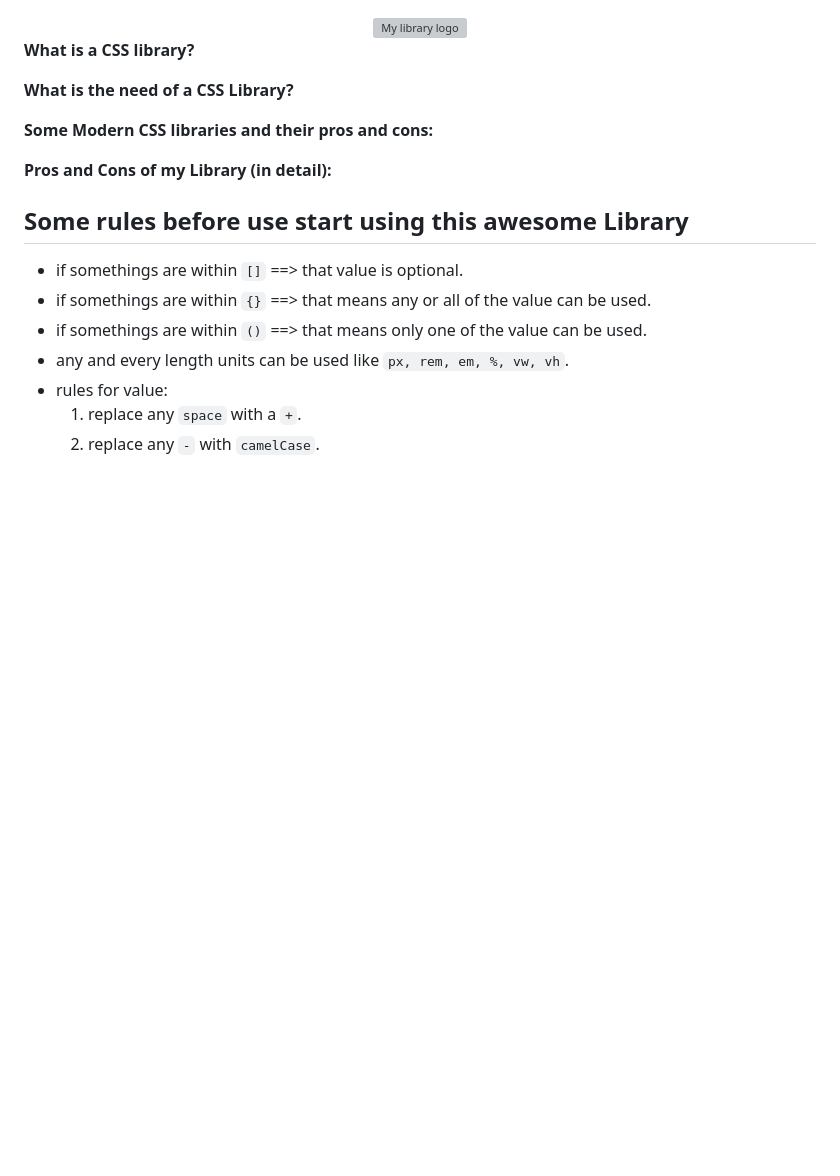
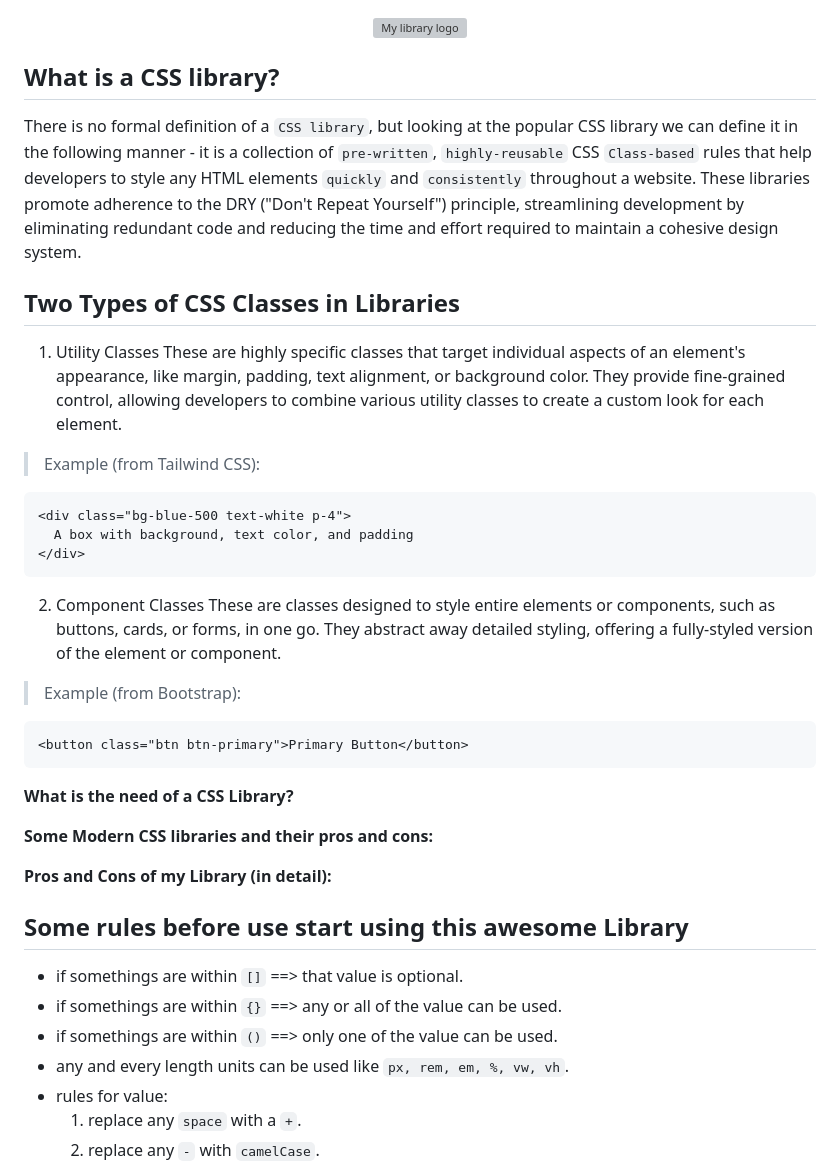
Before and after one commit to Arka102202/zero-css, a Markdown page: README.md, the part around one of its changes. GitHub-like rendering; blank space fills up the shorter version; grey boxes are pictures that could not be loaded.

````diff
--- a/README.md
+++ b/README.md
@@ -2,7 +2,32 @@
 
 <div align="center"><img src="./Zero-Css.svg" alt="My library logo" width="400px"></div>
 
-**What is a CSS library?**
+## **What is a CSS library?**
+
+  There is no formal definition of a `CSS library`, but looking at the popular CSS library we can define it in the following manner -
+  it is a collection of `pre-written`, `highly-reusable` CSS `Class-based` rules that help developers to style any HTML elements `quickly` and `consistently` throughout a website. These libraries promote adherence to the DRY ("Don't Repeat Yourself") principle, streamlining development by eliminating redundant code and reducing the time and effort required to maintain a cohesive design system.
+
+## Two Types of CSS Classes in Libraries
+
+1. Utility Classes
+  These are highly specific classes that target individual aspects of an element's appearance, like margin, padding, text alignment, or background color. They provide fine-grained control, allowing developers to combine various utility classes to create a custom look for each element.
+
+  > Example (from Tailwind CSS):
+
+  ```HTML
+  <div class="bg-blue-500 text-white p-4">
+    A box with background, text color, and padding
+  </div>
+  ```
+
+2. Component Classes
+  These are classes designed to style entire elements or components, such as buttons, cards, or forms, in one go. They abstract away detailed styling, offering a fully-styled version of the element or component.
+
+  > Example (from Bootstrap):
+
+  ```HTML
+  <button class="btn btn-primary">Primary Button</button>
+  ```
 
 **What is the need of a CSS Library?**
 
@@ -13,8 +38,8 @@
 ## Some rules before use start using this awesome Library
 
 - if somethings are within `[]` ==> that value is optional.
-- if somethings are within `{}` ==> that means any or all of the value can be used.
-- if somethings are within `()` ==> that means only one of the value can be used.
+- if somethings are within `{}` ==> any or all of the value can be used.
+- if somethings are within `()` ==> only one of the value can be used.
 - any and every length units can be used like `px, rem, em, %, vw, vh`.
 - rules for value:
   1. replace any `space` with a `+`.
````
Also changed, not shown: other parts of README.md (+1 -1 lines).
